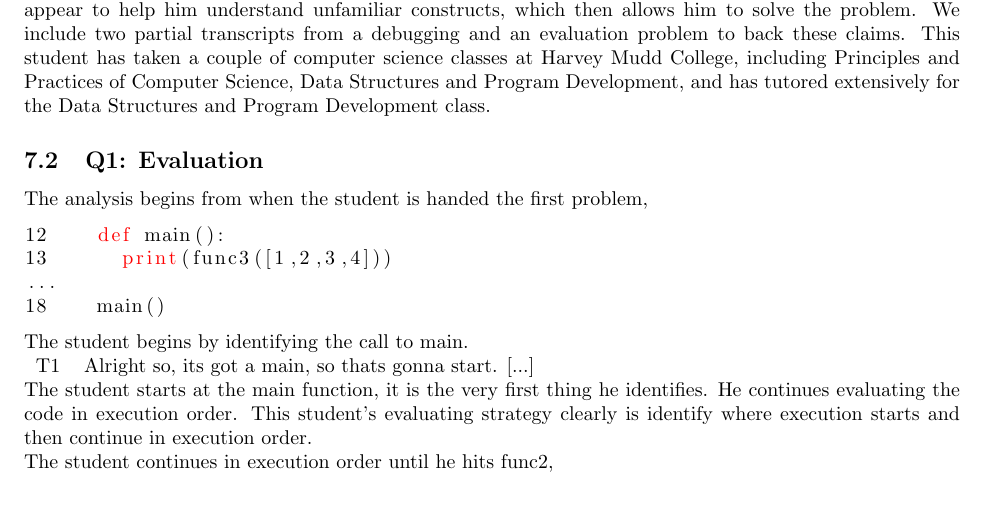
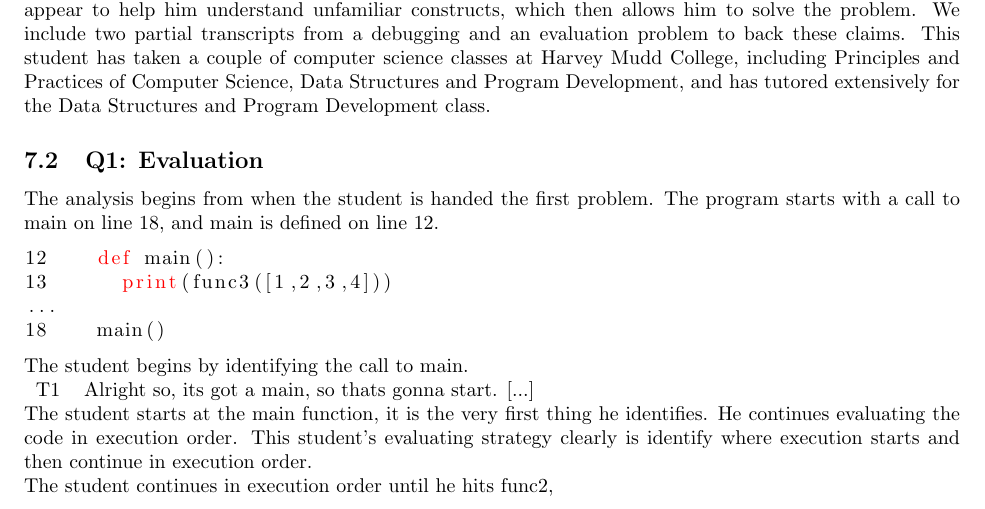
Before and after one commit to calcu16/cs182d, a LaTeX problem sheet (homework_files/final_paper/final_paper.tex, which reads homework_files/final_paper/analysis.tex): part of page 6 of 15, cut so that both start at the same text. Compiled offline with pdfLaTeX.

Commit message:
Update analysis.tex

```diff
--- a/homework_files/final_paper/analysis.tex
+++ b/homework_files/final_paper/analysis.tex
@@ -11,7 +11,8 @@ This student has taken a couple of computer science classes at Harvey Mudd Colle
 %\newpage
 \subsection{Q1: Evaluation}
 
-The analysis begins from when the student is handed the first problem,
+The analysis begins from when the student is handed the first problem.
+The program starts with a call to main on line 18, and main is defined on line 12.
 
 \begin{lstlisting}[language=python]
 12		def main():
```
